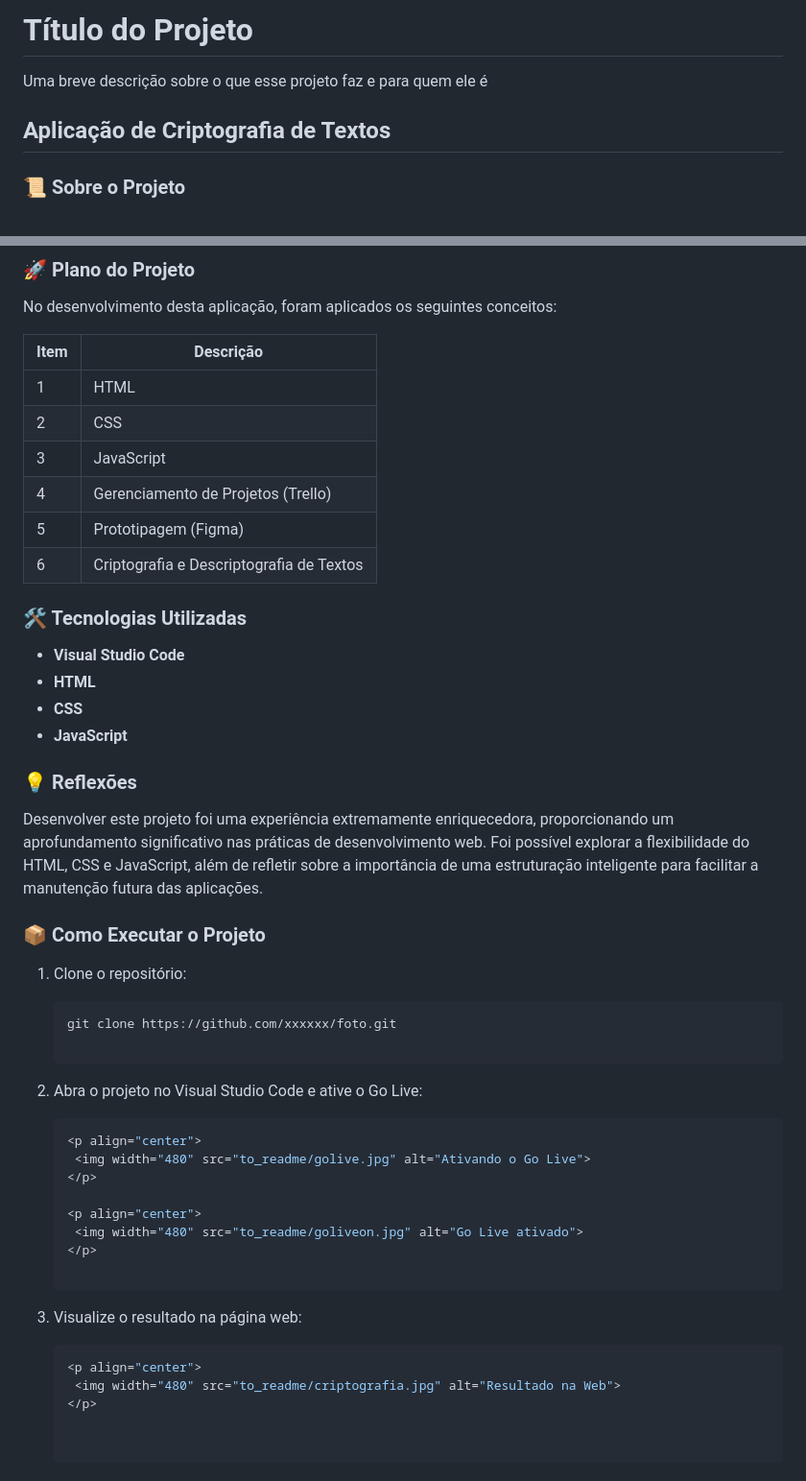
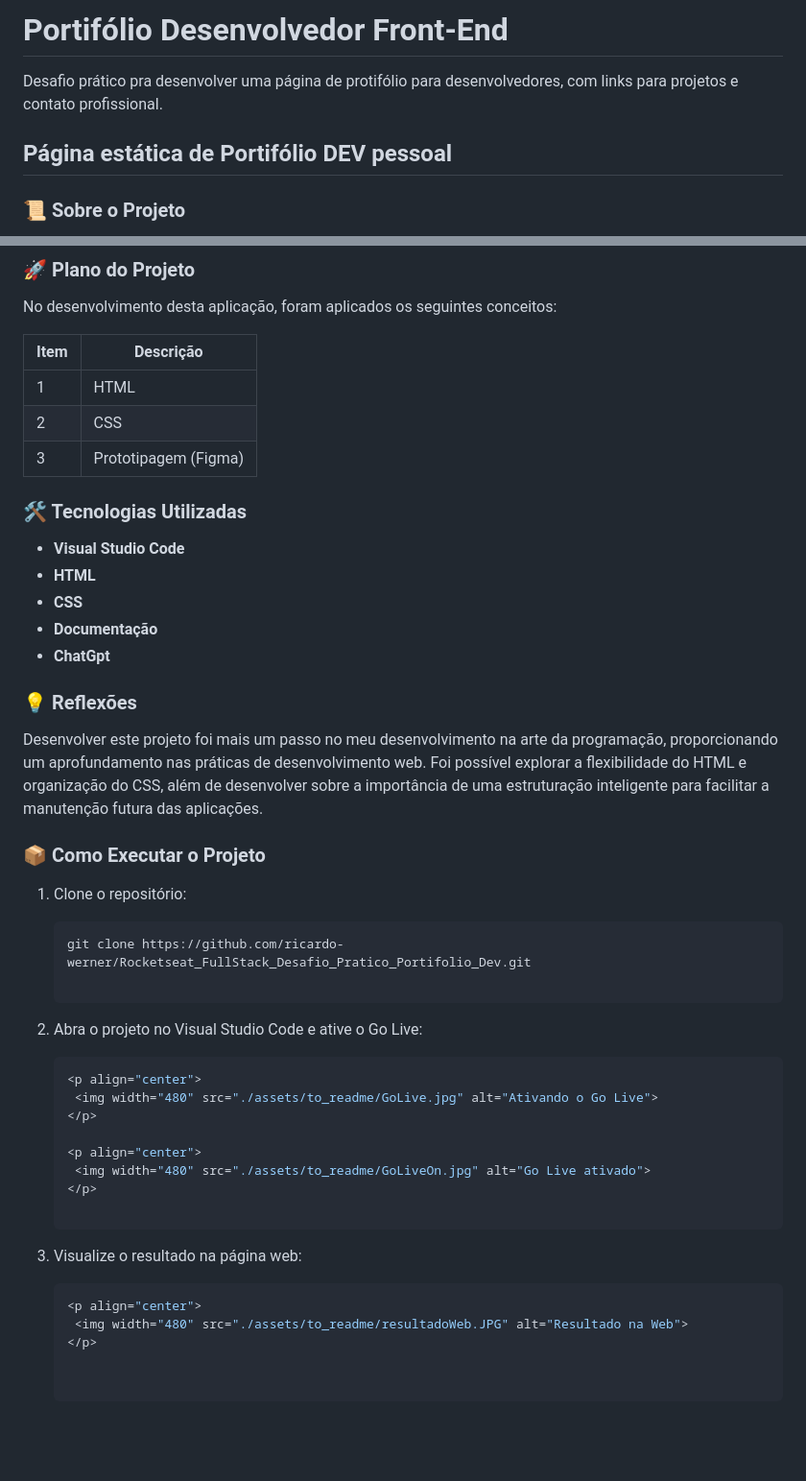
Before and after one commit to ricardo-werner/Rocketseat_FullStack_Desafio_Pratico_Portifolio_Dev, a Markdown page: README.md, 2 parts joined by grey strips. Shown at 96% size. Rendered like a GitHub page; blank space fills up the shorter version.

````diff
--- a/README.md
+++ b/README.md
@@ -1,8 +1,8 @@
-# Título do Projeto
+# Portifólio Desenvolvedor Front-End
 
-Uma breve descrição sobre o que esse projeto faz e para quem ele é
+Desafio prático pra desenvolver uma página de protifólio para desenvolvedores, com links para projetos e contato profissional.
 
-## Aplicação de Criptografia de Textos
+## Página estática de Portifólio DEV pessoal
 
 ### 📜 Sobre o Projeto
 
@@ -54,43 +61,41 @@ No desenvolvimento desta aplicação, foram aplicados os seguintes conceitos:
 |-------|---------------------------------------------|
 |  1    | HTML                                        |
 |  2    | CSS                                         |
-|  3    | JavaScript                                  |
-|  4    | Gerenciamento de Projetos (Trello)          |
-|  5    | Prototipagem (Figma)                        |
-|  6    | Criptografia e Descriptografia de Textos    |
+|  3    | Prototipagem (Figma)                        |
 
 ### 🛠 Tecnologias Utilizadas
 
 - **Visual Studio Code**
 - **HTML**
 - **CSS**
-- **JavaScript**
+- **Documentação**
+- **ChatGpt**
 
 ### 💡 Reflexões
 
-Desenvolver este projeto foi uma experiência extremamente enriquecedora, proporcionando um aprofundamento significativo nas práticas de desenvolvimento web. Foi possível explorar a flexibilidade do HTML, CSS e JavaScript, além de refletir sobre a importância de uma estruturação inteligente para facilitar a manutenção futura das aplicações.
+Desenvolver este projeto foi mais um passo no meu desenvolvimento na arte da programação, proporcionando um aprofundamento nas práticas de desenvolvimento web. Foi possível explorar a flexibilidade do HTML e organização do CSS, além de desenvolver sobre a importância de uma estruturação inteligente para facilitar a manutenção futura das aplicações.
 
 ### 📦 Como Executar o Projeto
 
 1. Clone o repositório:
    ```bash
-   git clone https://github.com/xxxxxx/foto.git
+   git clone https://github.com/ricardo-werner/Rocketseat_FullStack_Desafio_Pratico_Portifolio_Dev.git
 
 2. Abra o projeto no Visual Studio Code e ative o Go Live:
     ```bash
    <p align="center">
-     <img width="480" src="to_readme/golive.jpg" alt="Ativando o Go Live">
+     <img width="480" src="./assets/to_readme/GoLive.jpg" alt="Ativando o Go Live">
    </p>
 
    <p align="center">
-     <img width="480" src="to_readme/goliveon.jpg" alt="Go Live ativado">
+     <img width="480" src="./assets/to_readme/GoLiveOn.jpg" alt="Go Live ativado">
    </p>
 
 3. Visualize o resultado na página web:
 
     ```bash
    <p align="center">
-     <img width="480" src="to_readme/criptografia.jpg" alt="Resultado na Web">
+     <img width="480" src="./assets/to_readme/resultadoWeb.JPG" alt="Resultado na Web">
    </p>
 
 
````
Also changed, not shown: other parts of README.md (+17 -10 lines).
